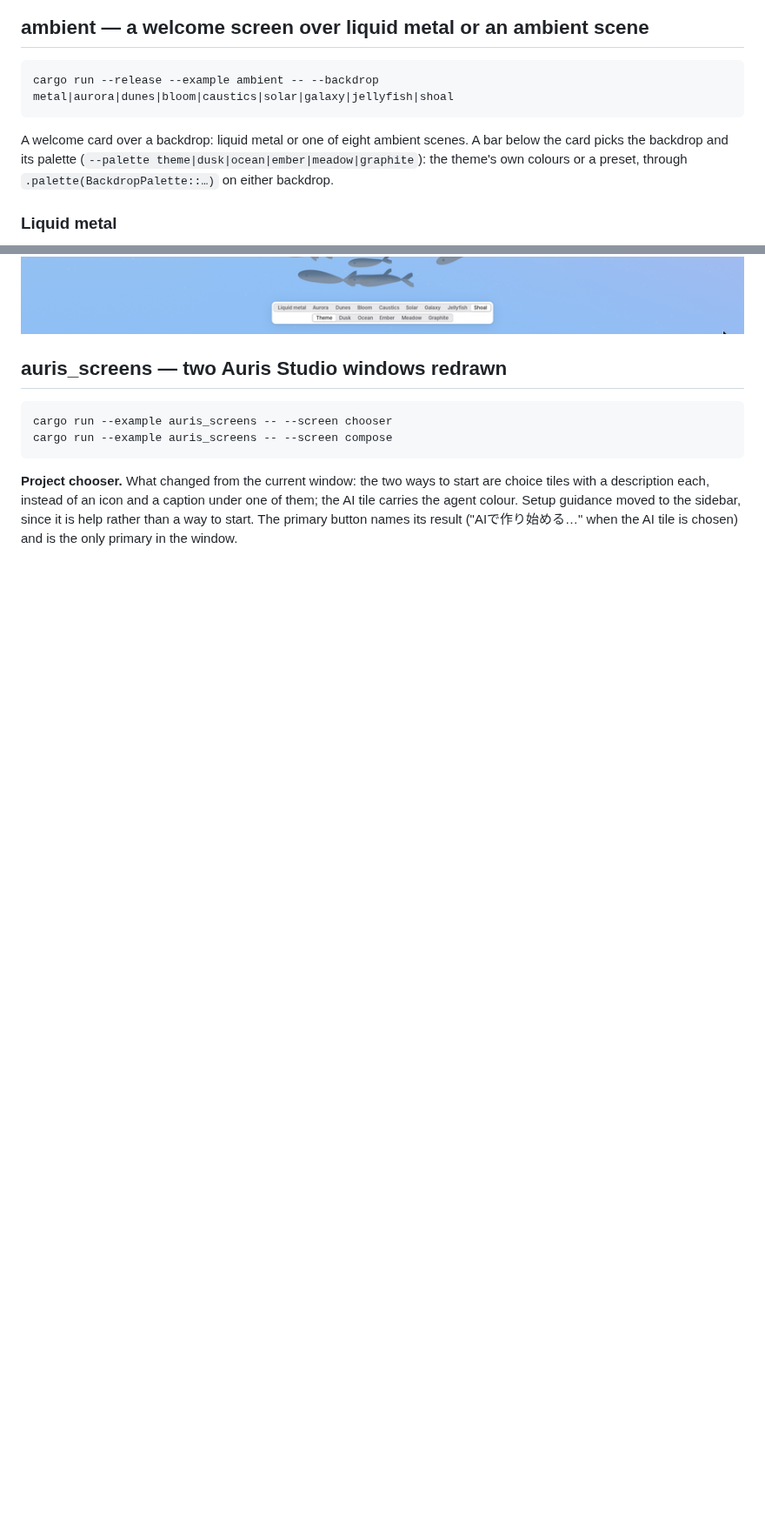
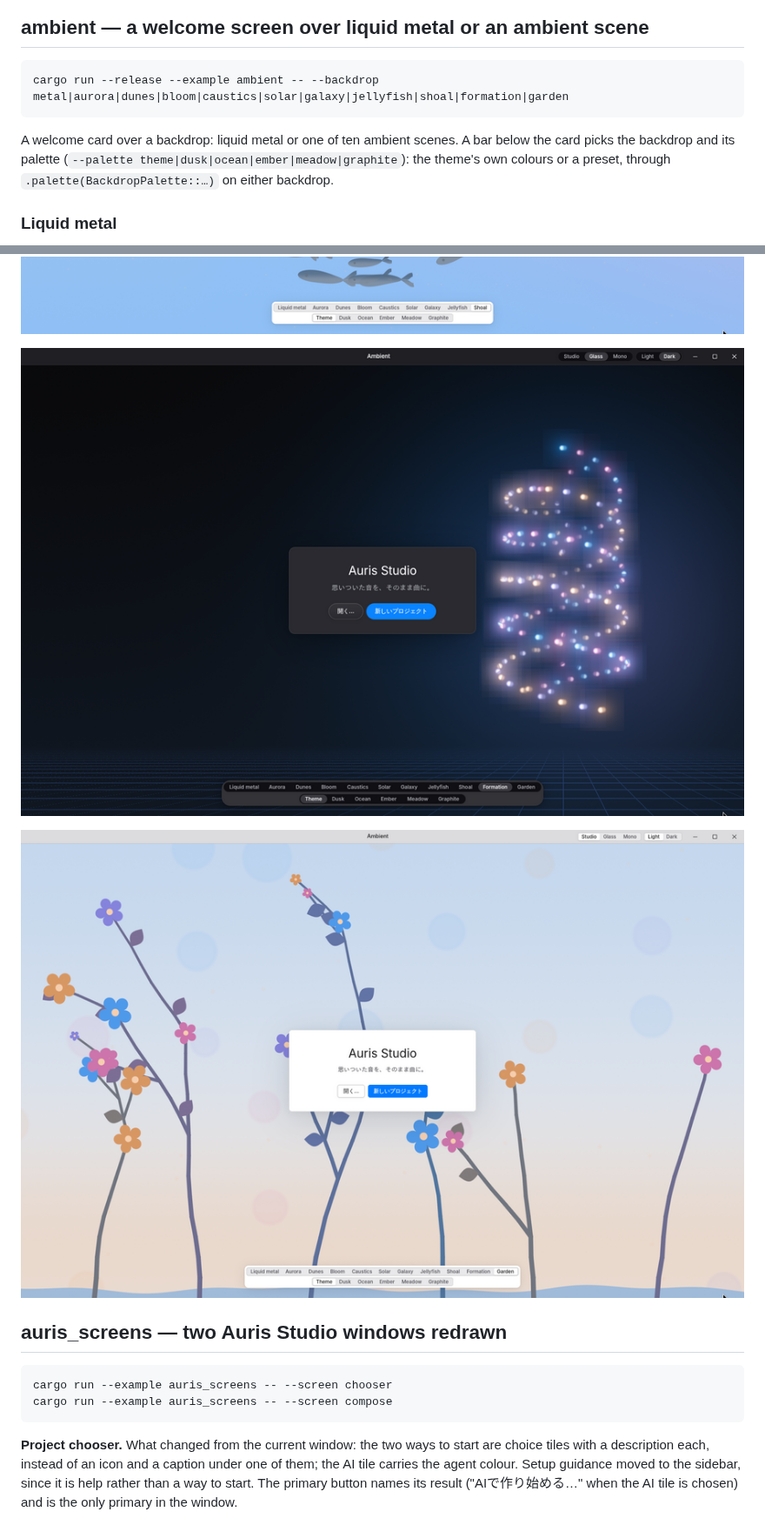
Before and after one commit to uthree/design-language, a Markdown page: doc/examples.md, 2 parts joined by grey strips. Shown at 87% size. GitHub-like rendering; pictures changed too: doc/images/ambient-formation-glass-dark.png (added), doc/images/ambient-garden-studio-light.png (added); blank space fills up the shorter version.

````diff
--- a/doc/examples.md
+++ b/doc/examples.md
@@ -99,10 +99,10 @@ These two screenshots were captured on Linux under Xvfb.
 ## ambient — a welcome screen over liquid metal or an ambient scene
 
 ```bash
-cargo run --release --example ambient -- --backdrop metal|aurora|dunes|bloom|caustics|solar|galaxy|jellyfish|shoal
+cargo run --release --example ambient -- --backdrop metal|aurora|dunes|bloom|caustics|solar|galaxy|jellyfish|shoal|formation|garden
 ```
 
-A welcome card over a backdrop: liquid metal or one of eight ambient scenes. A bar below the
+A welcome card over a backdrop: liquid metal or one of ten ambient scenes. A bar below the
 card picks the backdrop and its palette (`--palette
 theme|dusk|ocean|ember|meadow|graphite`): the theme's own colours or a preset, through
 `.palette(BackdropPalette::…)` on either backdrop.
@@ -181,6 +188,10 @@ no response. Captured on Linux under Weston.
 ![Jellyfish, Glass dark](images/ambient-jellyfish-glass-dark.png)
 
 ![Shoal, Studio light](images/ambient-shoal-studio-light.png)
+
+![Formation, Glass dark](images/ambient-formation-glass-dark.png)
+
+![Garden, Studio light](images/ambient-garden-studio-light.png)
 
 ## auris_screens — two Auris Studio windows redrawn
 
````
Also changed, not shown: other parts of doc/examples.md (+12 -5 lines), skills/atelier-gpui/SKILL.md (+2 -2 lines), 9 other files.
